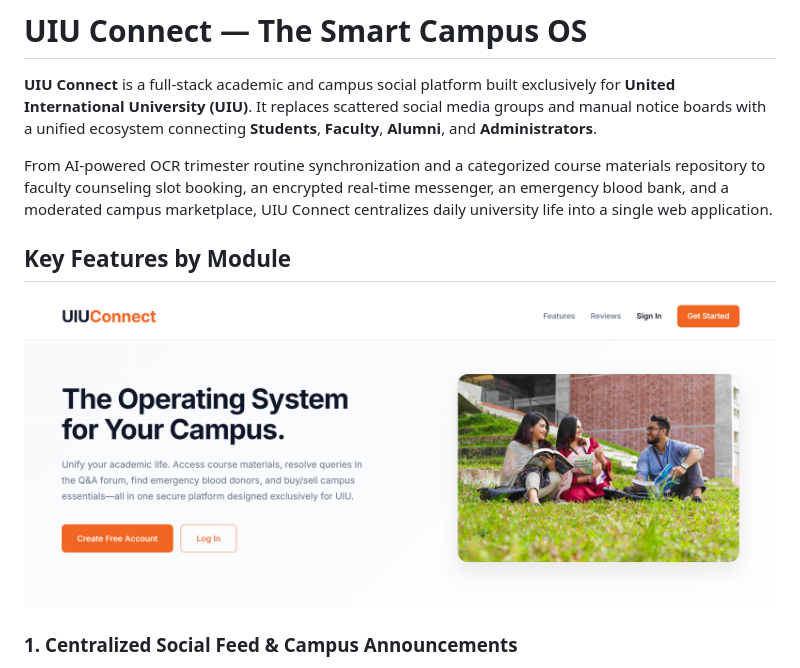
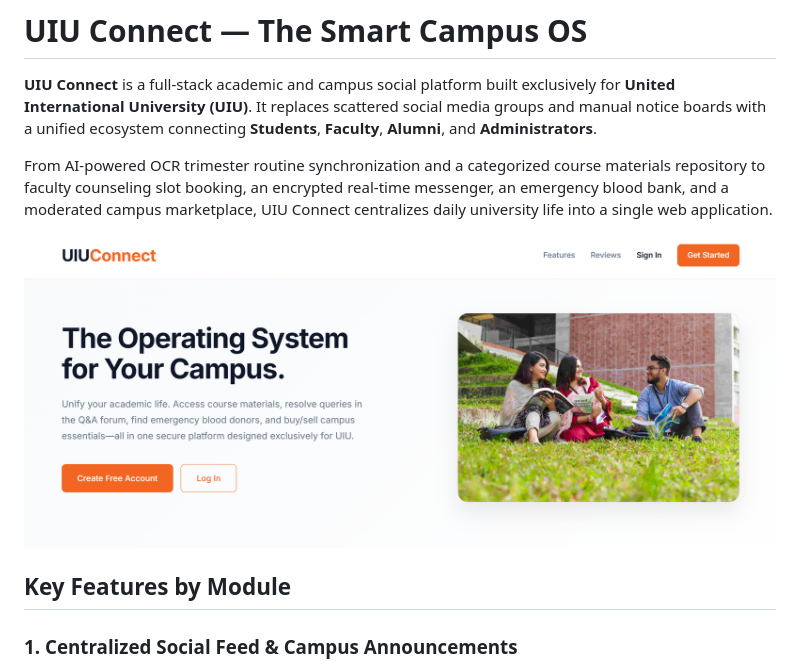
Before and after one commit to mahmudul286/UIU-Connect, a Markdown page: README.md, the part around the change. Drawn GitHub-style.

```diff
--- a/README.md
+++ b/README.md
@@ -4,10 +4,9 @@
 
 From AI-powered OCR trimester routine synchronization and a categorized course materials repository to faculty counseling slot booking, an encrypted real-time messenger, an emergency blood bank, and a moderated campus marketplace, UIU Connect centralizes daily university life into a single web application.
 
+<img src="assets/screenshots/landing.png" alt="UIU Connect Landing Page" width="100%">
 
 ## Key Features by Module
-<img src="assets/screenshots/landing.png" alt="UIU Connect Landing Page" width="100%">
-
 ### 1. Centralized Social Feed & Campus Announcements
 - **Rich Post Composer**: Publish text updates, upload photos/videos/documents (`jpg`, `png`, `gif`, `mp4`, `webm`, `pdf`, `doc`, `docx`, `zip`), and launch interactive multi-option **Campus Polls**.
 - **Granular Privacy Controls**: Set post visibility to `Public`, `Connections`, or `Only Me`, with full post editing and an auditable **Edit History** log.
```
